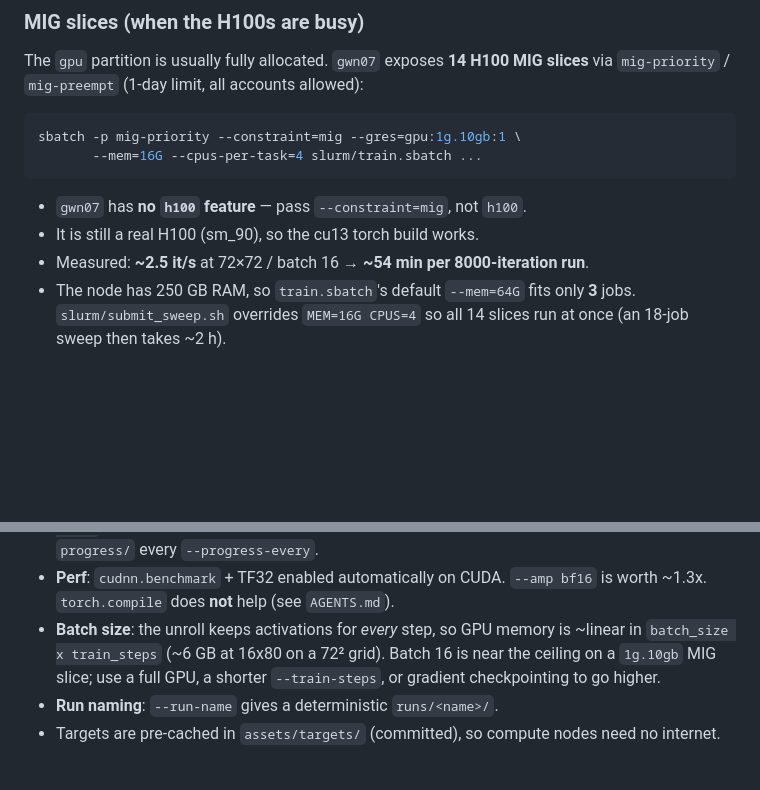
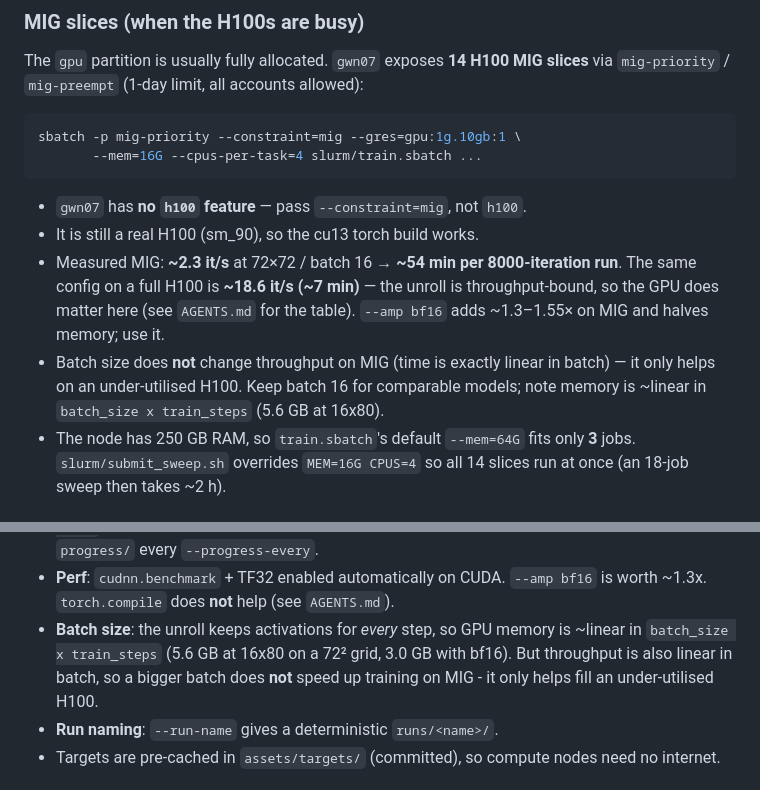
Before and after one commit to smufa/nca, a Markdown page: TRAINING.md, 2 parts joined by grey strips. GitHub-like rendering; blank space fills up the shorter version.

```diff
--- a/TRAINING.md
+++ b/TRAINING.md
@@ -45,7 +45,13 @@ sbatch -p mig-priority --constraint=mig --gres=gpu:1g.10gb:1 \
 
 - `gwn07` has **no `h100` feature** — pass `--constraint=mig`, not `h100`.
 - It is still a real H100 (sm_90), so the cu13 torch build works.
-- Measured: **~2.5 it/s** at 72×72 / batch 16 → **~54 min per 8000-iteration run**.
+- Measured MIG: **~2.3 it/s** at 72×72 / batch 16 → **~54 min per 8000-iteration
+  run**. The same config on a full H100 is **~18.6 it/s (~7 min)** — the unroll is
+  throughput-bound, so the GPU does matter here (see `AGENTS.md` for the table).
+  `--amp bf16` adds ~1.3–1.55× on MIG and halves memory; use it.
+- Batch size does **not** change throughput on MIG (time is exactly linear in
+  batch) — it only helps on an under-utilised H100. Keep batch 16 for comparable
+  models; note memory is ~linear in `batch_size x train_steps` (5.6 GB at 16x80).
 - The node has 250 GB RAM, so `train.sbatch`'s default `--mem=64G` fits only **3**
   jobs. `slurm/submit_sweep.sh` overrides `MEM=16G CPUS=4` so all 14 slices run at
   once (an 18-job sweep then takes ~2 h).
@@ -98,9 +104,9 @@ Fallback if we want zero lock divergence: `uv venv --python 3.13` +
 - **Perf**: `cudnn.benchmark` + TF32 enabled automatically on CUDA. `--amp bf16`
   is worth ~1.3x. `torch.compile` does **not** help (see `AGENTS.md`).
 - **Batch size**: the unroll keeps activations for *every* step, so GPU memory is
-  ~linear in `batch_size x train_steps` (~6 GB at 16x80 on a 72² grid). Batch 16
-  is near the ceiling on a `1g.10gb` MIG slice; use a full GPU, a shorter
-  `--train-steps`, or gradient checkpointing to go higher.
+  ~linear in `batch_size x train_steps` (5.6 GB at 16x80 on a 72² grid, 3.0 GB
+  with bf16). But throughput is also linear in batch, so a bigger batch does
+  **not** speed up training on MIG - it only helps fill an under-utilised H100.
 - **Run naming**: `--run-name` gives a deterministic `runs/<name>/`.
 - Targets are pre-cached in `assets/targets/` (committed), so compute nodes need
   no internet.
```
Also changed, not shown: AGENTS.md (+30 -12 lines).
